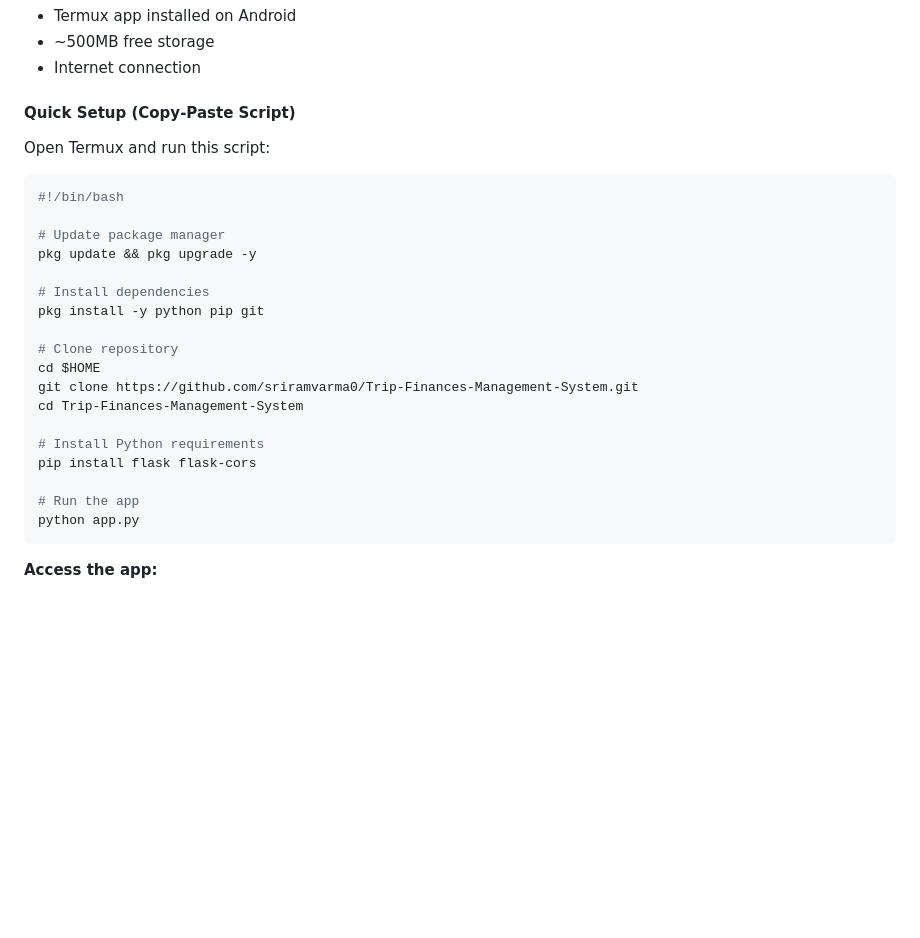
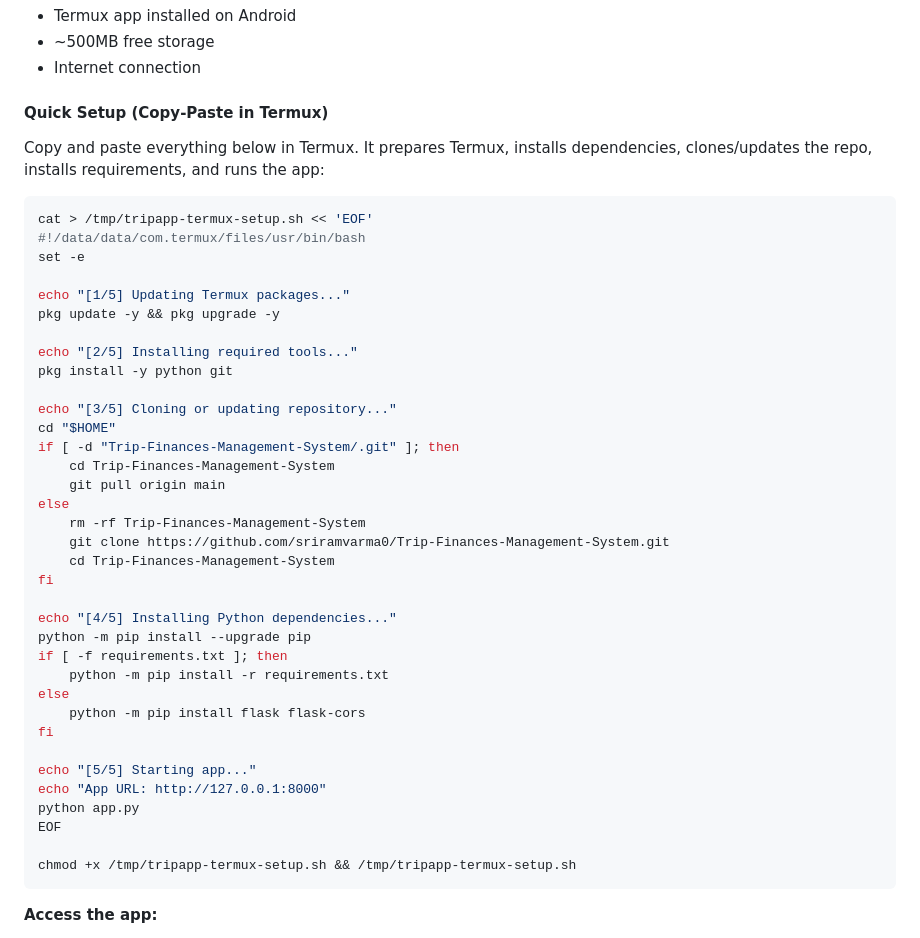
Before and after one commit to sriramvarma0/Trip-Finances-Management-System, a Markdown page: README.md, the part around the change. Drawn GitHub-style; blank space fills up the shorter version.

Commit message:
TERMUX_DEPLOYMENT

````diff
--- a/README.md
+++ b/README.md
@@ -25,29 +25,46 @@ Deploy directly on your Android phone using Termux.
 - ~500MB free storage
 - Internet connection
 
-#### Quick Setup (Copy-Paste Script)
+#### Quick Setup (Copy-Paste in Termux)
 
-Open Termux and run this script:
+Copy and paste everything below in Termux. It prepares Termux, installs dependencies, clones/updates the repo, installs requirements, and runs the app:
 
 ```bash
-#!/bin/bash
+cat > /tmp/tripapp-termux-setup.sh << 'EOF'
+#!/data/data/com.termux/files/usr/bin/bash
+set -e
 
-# Update package manager
-pkg update && pkg upgrade -y
+echo "[1/5] Updating Termux packages..."
+pkg update -y && pkg upgrade -y
 
-# Install dependencies
-pkg install -y python pip git
+echo "[2/5] Installing required tools..."
+pkg install -y python git
 
-# Clone repository
-cd $HOME
-git clone https://github.com/sriramvarma0/Trip-Finances-Management-System.git
-cd Trip-Finances-Management-System
+echo "[3/5] Cloning or updating repository..."
+cd "$HOME"
+if [ -d "Trip-Finances-Management-System/.git" ]; then
+    cd Trip-Finances-Management-System
+    git pull origin main
+else
+    rm -rf Trip-Finances-Management-System
+    git clone https://github.com/sriramvarma0/Trip-Finances-Management-System.git
+    cd Trip-Finances-Management-System
+fi
 
-# Install Python requirements
-pip install flask flask-cors
+echo "[4/5] Installing Python dependencies..."
+python -m pip install --upgrade pip
+if [ -f requirements.txt ]; then
+    python -m pip install -r requirements.txt
+else
+    python -m pip install flask flask-cors
+fi
 
-# Run the app
+echo "[5/5] Starting app..."
+echo "App URL: http://127.0.0.1:8000"
 python app.py
+EOF
+
+chmod +x /tmp/tripapp-termux-setup.sh && /tmp/tripapp-termux-setup.sh
 ```
 
 **Access the app:**
````
